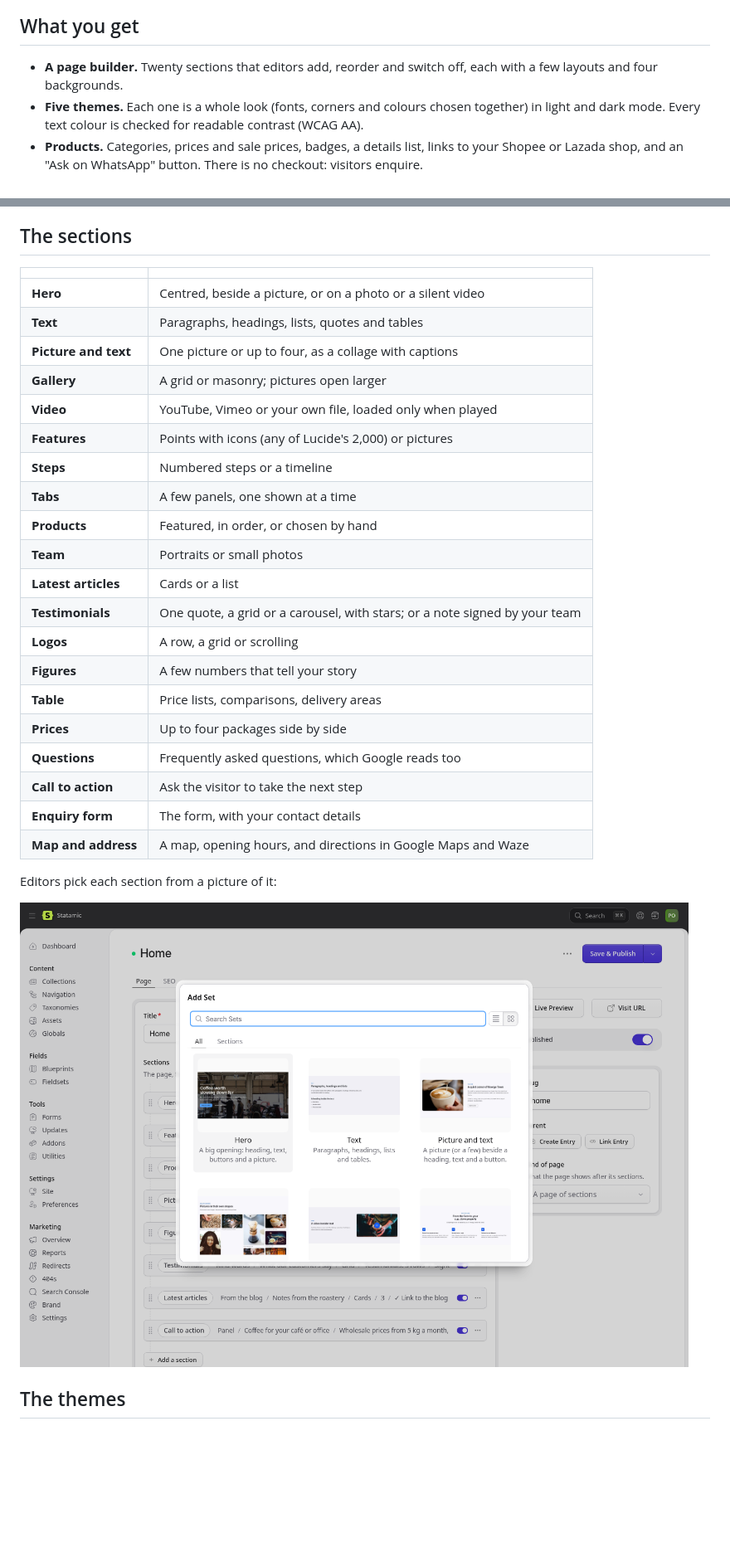
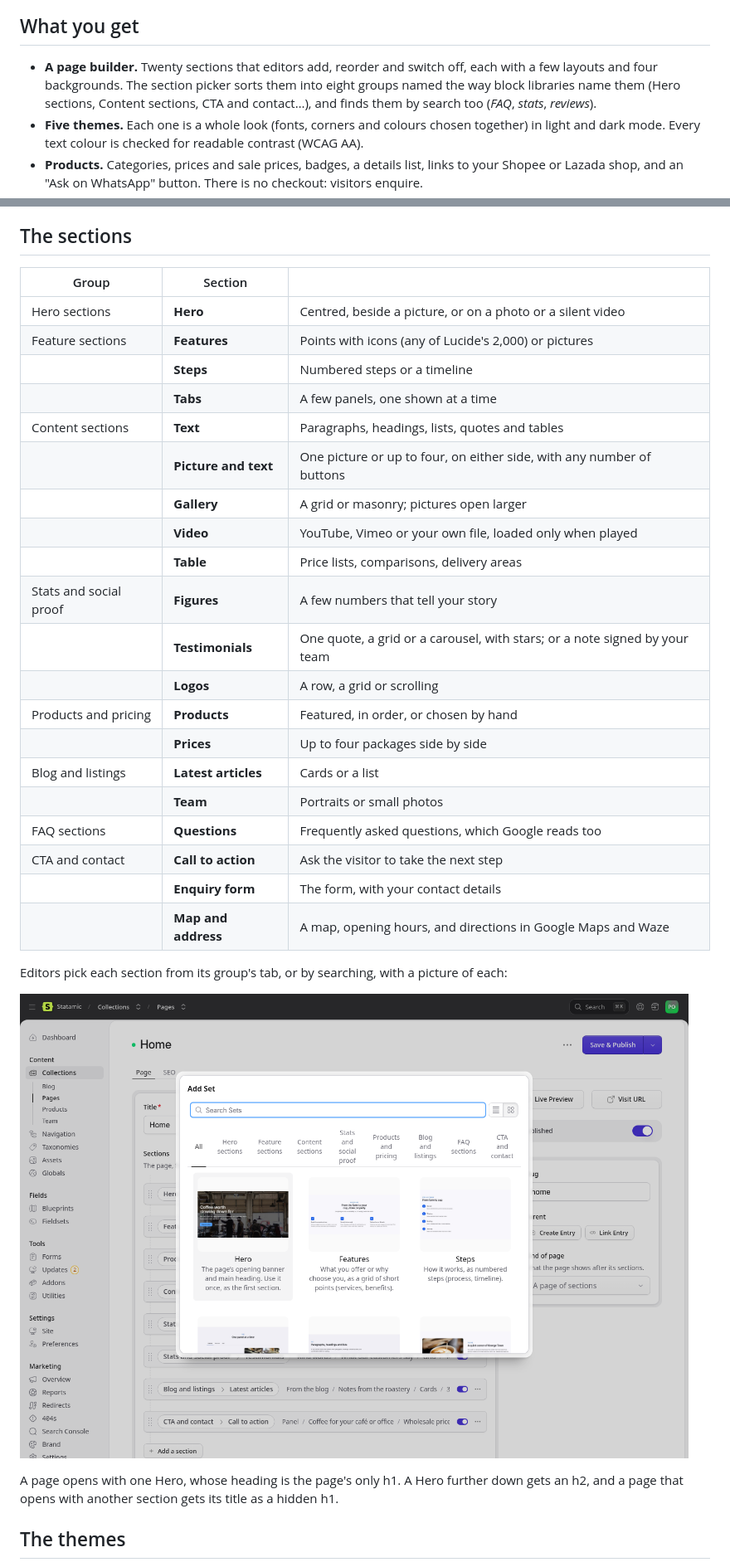
Before and after one commit to Jotham-LEC/statamic-penang, a Markdown page: README.md, 2 parts joined by grey strips. Shown at 83% size. Rendered like a GitHub page; pictures changed too: export/docs/images/cp-add-section.png; blank space fills up the shorter version.

Commit message:
Penang 1.7.0
Co-Authored-By: Claude Opus 5.5 <noreply@anthropic.com>

```diff
--- a/README.md
+++ b/README.md
@@ -8,7 +8,7 @@ A complete website for a small business, ready to fill in. Editors build pages f
 
 ## What you get
 
-- **A page builder.** Twenty sections that editors add, reorder and switch off, each with a few layouts and four backgrounds.
+- **A page builder.** Twenty sections that editors add, reorder and switch off, each with a few layouts and four backgrounds. The section picker sorts them into eight groups named the way block libraries name them (Hero sections, Content sections, CTA and contact…), and finds them by search too (*FAQ*, *stats*, *reviews*).
 - **Five themes.** Each one is a whole look (fonts, corners and colours chosen together) in light and dark mode. Every text colour is checked for readable contrast (WCAG AA).
 - **Products.** Categories, prices and sale prices, badges, a details list, links to your Shopee or Lazada shop, and an "Ask on WhatsApp" button. There is no checkout: visitors enquire.
 - **A blog** with categories, a **team**, **site search**, and **legal pages** with a table of contents.
@@ -23,32 +23,34 @@ Sample content for a made-up coffee roaster in Penang shows every part working,
 
 ## The sections
 
-| | |
-|---|---|
-| **Hero** | Centred, beside a picture, or on a photo or a silent video |
-| **Text** | Paragraphs, headings, lists, quotes and tables |
-| **Picture and text** | One picture or up to four, as a collage with captions |
-| **Gallery** | A grid or masonry; pictures open larger |
-| **Video** | YouTube, Vimeo or your own file, loaded only when played |
-| **Features** | Points with icons (any of Lucide's 2,000) or pictures |
-| **Steps** | Numbered steps or a timeline |
-| **Tabs** | A few panels, one shown at a time |
-| **Products** | Featured, in order, or chosen by hand |
-| **Team** | Portraits or small photos |
-| **Latest articles** | Cards or a list |
-| **Testimonials** | One quote, a grid or a carousel, with stars; or a note signed by your team |
-| **Logos** | A row, a grid or scrolling |
-| **Figures** | A few numbers that tell your story |
-| **Table** | Price lists, comparisons, delivery areas |
-| **Prices** | Up to four packages side by side |
-| **Questions** | Frequently asked questions, which Google reads too |
-| **Call to action** | Ask the visitor to take the next step |
-| **Enquiry form** | The form, with your contact details |
-| **Map and address** | A map, opening hours, and directions in Google Maps and Waze |
+| Group | Section | |
+|---|---|---|
+| Hero sections | **Hero** | Centred, beside a picture, or on a photo or a silent video |
+| Feature sections | **Features** | Points with icons (any of Lucide's 2,000) or pictures |
+|  | **Steps** | Numbered steps or a timeline |
+|  | **Tabs** | A few panels, one shown at a time |
+| Content sections | **Text** | Paragraphs, headings, lists, quotes and tables |
+|  | **Picture and text** | One picture or up to four, on either side, with any number of buttons |
+|  | **Gallery** | A grid or masonry; pictures open larger |
+|  | **Video** | YouTube, Vimeo or your own file, loaded only when played |
+|  | **Table** | Price lists, comparisons, delivery areas |
+| Stats and social proof | **Figures** | A few numbers that tell your story |
+|  | **Testimonials** | One quote, a grid or a carousel, with stars; or a note signed by your team |
+|  | **Logos** | A row, a grid or scrolling |
+| Products and pricing | **Products** | Featured, in order, or chosen by hand |
+|  | **Prices** | Up to four packages side by side |
+| Blog and listings | **Latest articles** | Cards or a list |
+|  | **Team** | Portraits or small photos |
+| FAQ sections | **Questions** | Frequently asked questions, which Google reads too |
+| CTA and contact | **Call to action** | Ask the visitor to take the next step |
+|  | **Enquiry form** | The form, with your contact details |
+|  | **Map and address** | A map, opening hours, and directions in Google Maps and Waze |
 
-Editors pick each section from a picture of it:
+Editors pick each section from its group's tab, or by searching, with a picture of each:
 
-![Adding a section in the control panel](https://raw.githubusercontent.com/Jotham-LEC/statamic-penang/main/export/docs/images/cp-add-section.png)
+![Adding a section in the control panel: the groups as tabs, a picture of each section](https://raw.githubusercontent.com/Jotham-LEC/statamic-penang/main/export/docs/images/cp-add-section.png)
+
+A page opens with one Hero, whose heading is the page's only h1. A Hero further down gets an h2, and a page that opens with another section gets its title as a hidden h1.
 
 ## The themes
 
```
Also changed, not shown: other parts of README.md (+2 -2 lines), CHANGELOG.md (+19 -0 lines), export/docs/user-manual.md (+29 -25 lines), export/docs/images/cp-hero-open.png, export/docs/images/cp-page-builder.png, 11 other files.
